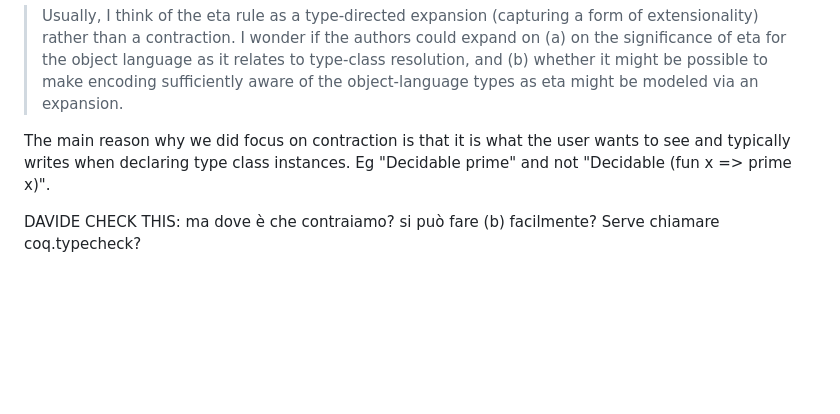
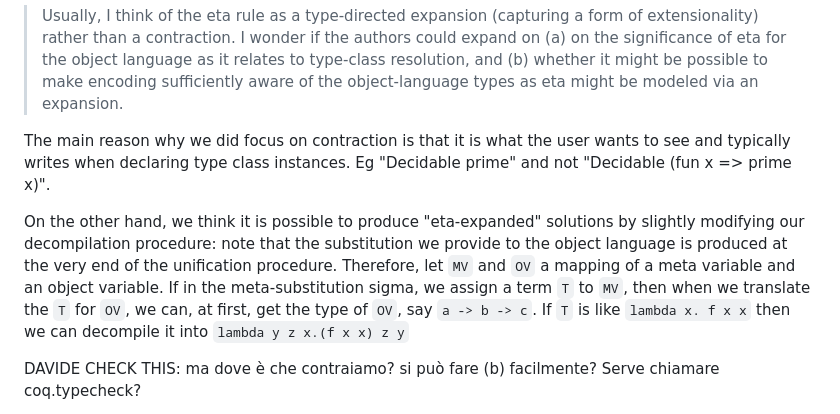
Before and after one commit to FissoreD/HO-unif-for-free, a Markdown page: paper/rebuttal.md, the part around the change. GitHub-like rendering; blank space fills up the shorter version.

Commit message:
update rebuttal

```diff
--- a/paper/rebuttal.md
+++ b/paper/rebuttal.md
@@ -72,6 +72,15 @@ The main reason why we did focus on contraction is that it is what the user
 wants to see and typically writes when declaring type class instances. Eg
 "Decidable prime" and not "Decidable (fun x => prime x)".
 
+On the other hand, we think it is possible to produce "eta-expanded" solutions
+by slightly modifying our decompilation procedure: note that the substitution we
+provide to the object language is produced at the very end of the unification
+procedure. Therefore, let `MV` and `OV` a mapping of a meta variable and an
+object variable. If in the meta-substitution sigma, we assign a term `T` to
+`MV`, then when we translate the `T` for `OV`, we can, at first, get the type of
+`OV`, say `a -> b -> c`. If `T` is like `lambda x. f x x` then we can decompile
+it into `lambda y z x.(f x x) z y`
+
 DAVIDE CHECK THIS: ma dove è che contraiamo? si può fare (b) facilmente? Serve chiamare coq.typecheck?
 
 > In terms of related work, I might point out the paper
```
